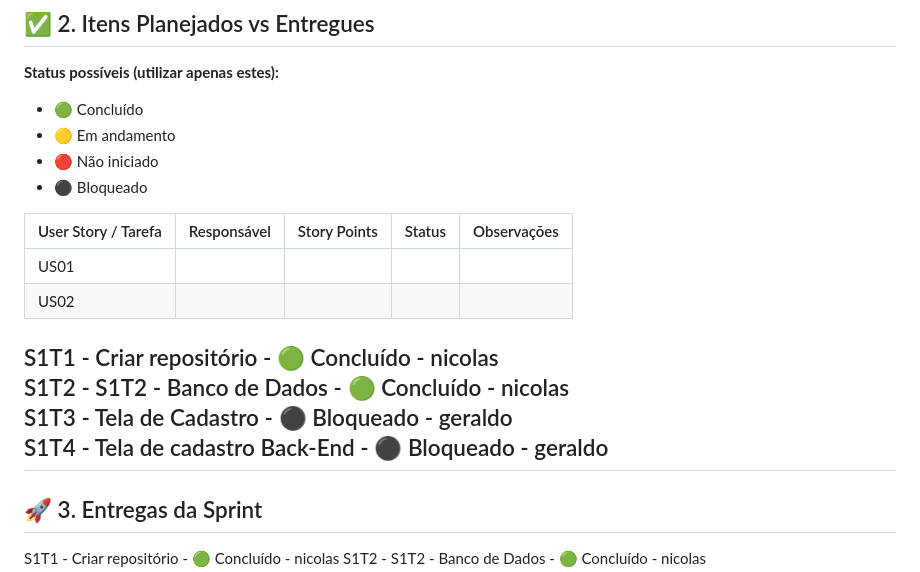
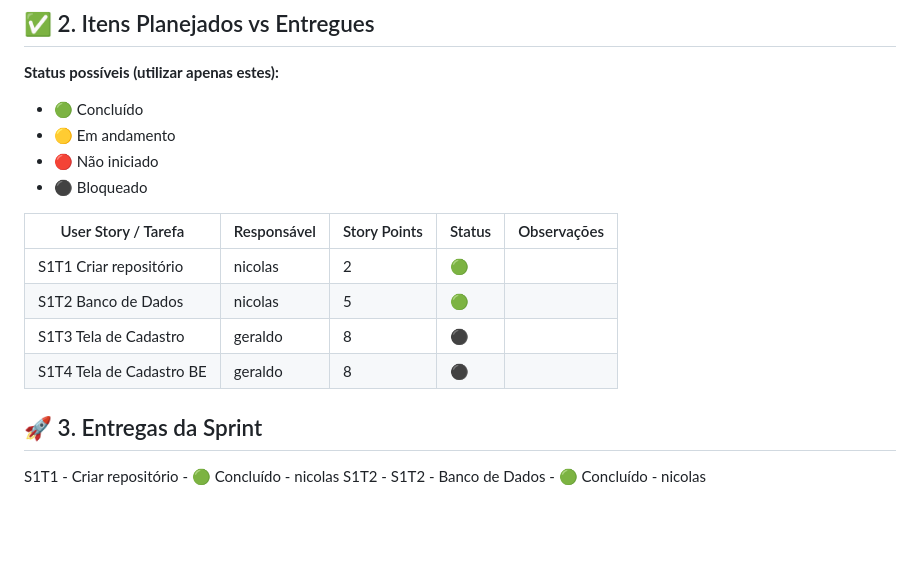
Before and after one commit to NicolasDiovaniDias/GrupoUm-Ronda-Diaria, a Markdown page: Sprints/Sprint 1/Sprint 1.md, the part around one of its changes. GitHub-like rendering; blank space fills up the shorter version.

```diff
--- a/Sprints/Sprint 1/Sprint 1.md
+++ b/Sprints/Sprint 1/Sprint 1.md
@@ -49,16 +50,13 @@ isso para começar a estrutura inicial do projeto
 * 🔴 Não iniciado
 * ⚫ Bloqueado
 
-| User Story / Tarefa | Responsável | Story Points | Status | Observações |
-| ------------------- | ----------- | ------------ | ------ | ----------- |
-| US01                |             |              |        |             |
-| US02                |             |              |        |             |
+| User Story / Tarefa     | Responsável | Story Points | Status| Observações |
+| -------------------     | ----------- | ------------ | ------ | ----------- |
+| S1T1 Criar repositório  | nicolas     |       2      |   🟢  |             |
+| S1T2 Banco de Dados     | nicolas     |       5      |   🟢  |             |
+| S1T3 Tela de Cadastro   | geraldo     |       8      |   ⚫  |             |
+| S1T4 Tela de Cadastro BE| geraldo     |       8      |   ⚫  |             |
 
-S1T1 - Criar repositório - 🟢 Concluído - nicolas<br>
-S1T2 - S1T2 - Banco de Dados - 🟢 Concluído - nicolas <br>
-S1T3 - Tela de Cadastro - ⚫ Bloqueado - geraldo<br>
-S1T4 - Tela de cadastro Back-End - ⚫ Bloqueado - geraldo<br>
----
 
 ## 🚀 3. Entregas da Sprint
 S1T1 - Criar repositório - 🟢 Concluído - nicolas
```
Also changed, not shown: other parts of Sprints/Sprint 1/Sprint 1.md (+26 -24 lines).
